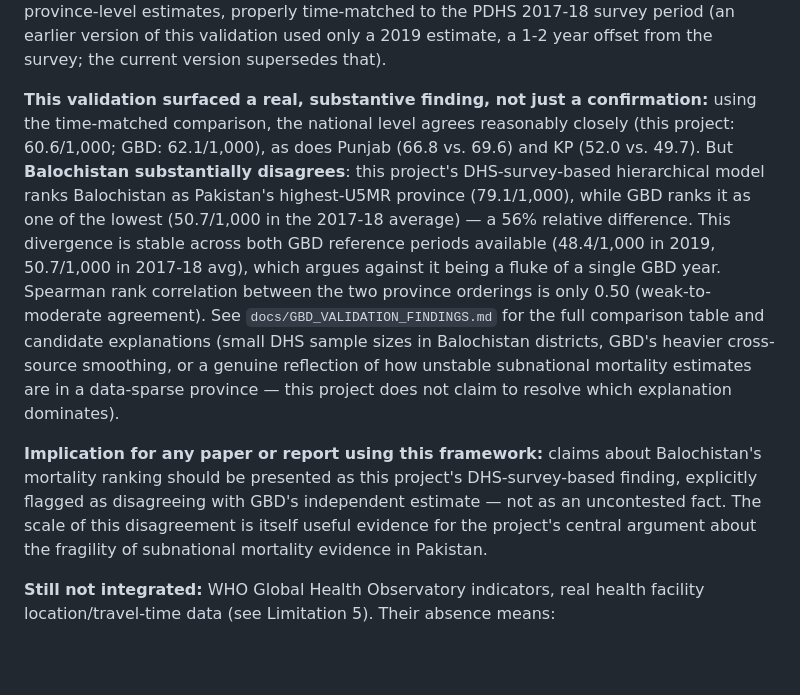
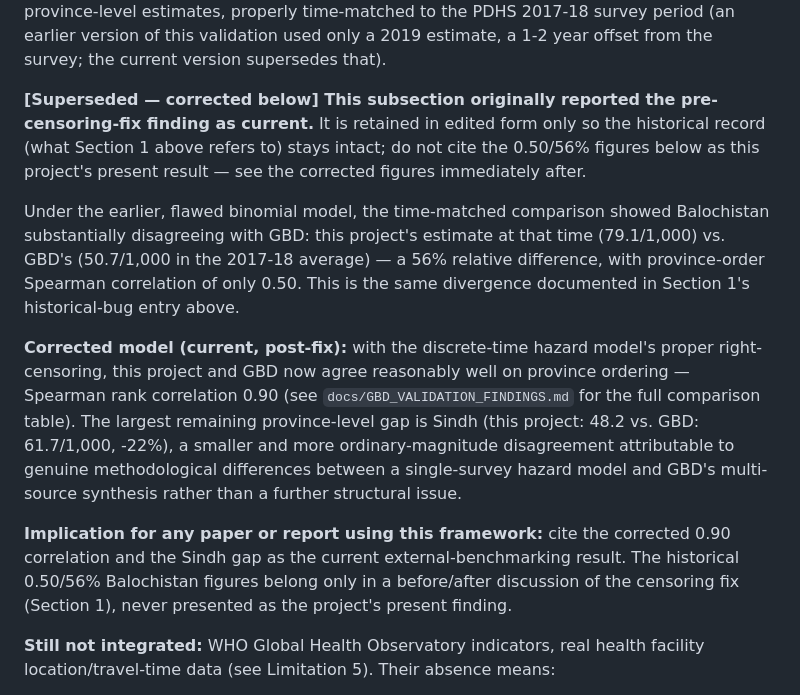
Before and after one commit to gul952/A-Decision-Support-Framework-for-Subnational-Mortality-Surveillance, a Markdown page: docs/LIMITATIONS.md, the part around the change. Drawn GitHub-style; blank space fills up the shorter version.

Commit message:
fix outdated GBD numbers in limitations doc

```diff
--- a/docs/LIMITATIONS.md
+++ b/docs/LIMITATIONS.md
@@ -329,32 +329,35 @@ survey period (an earlier version of this validation used only a
 2019 estimate, a 1-2 year offset from the survey; the current version
 supersedes that).
 
-**This validation surfaced a real, substantive finding, not just a
-confirmation:** using the time-matched comparison, the national level
-agrees reasonably closely (this project: 60.6/1,000; GBD: 62.1/1,000),
-as does Punjab (66.8 vs. 69.6) and KP (52.0 vs. 49.7). But **Balochistan
-substantially disagrees**: this project's DHS-survey-based hierarchical
-model ranks Balochistan as Pakistan's highest-U5MR province
-(79.1/1,000), while GBD ranks it as one of the lowest (50.7/1,000 in
-the 2017-18 average) — a 56% relative difference. This divergence is
-stable across both GBD reference periods available (48.4/1,000 in 2019,
-50.7/1,000 in 2017-18 avg), which argues against it being a fluke of a
-single GBD year. Spearman rank correlation between the two province
-orderings is only 0.50 (weak-to-moderate agreement). See
-`docs/GBD_VALIDATION_FINDINGS.md` for the full comparison table and
-candidate explanations (small DHS sample sizes in Balochistan
-districts, GBD's heavier cross-source smoothing, or a genuine
-reflection of how unstable subnational mortality estimates are in a
-data-sparse province — this project does not claim to resolve which
-explanation dominates).
+**[Superseded — corrected below] This subsection originally reported
+the pre-censoring-fix finding as current.** It is retained in edited
+form only so the historical record (what Section 1 above refers to)
+stays intact; do not cite the 0.50/56% figures below as this
+project's present result — see the corrected figures immediately
+after.
 
-**Implication for any paper or report using this framework:** claims
-about Balochistan's mortality ranking should be presented as this
-project's DHS-survey-based finding, explicitly flagged as disagreeing
-with GBD's independent estimate — not as an uncontested fact. The
-scale of this disagreement is itself useful evidence for the project's
-central argument about the fragility of subnational mortality evidence
-in Pakistan.
+Under the earlier, flawed binomial model, the time-matched comparison
+showed Balochistan substantially disagreeing with GBD: this project's
+estimate at that time (79.1/1,000) vs. GBD's (50.7/1,000 in the
+2017-18 average) — a 56% relative difference, with province-order
+Spearman correlation of only 0.50. This is the same divergence
+documented in Section 1's historical-bug entry above.
+
+**Corrected model (current, post-fix):** with the discrete-time
+hazard model's proper right-censoring, this project and GBD now agree
+reasonably well on province ordering — Spearman rank correlation
+0.90 (see `docs/GBD_VALIDATION_FINDINGS.md` for the full comparison
+table). The largest remaining province-level gap is Sindh (this
+project: 48.2 vs. GBD: 61.7/1,000, -22%), a smaller and
+more ordinary-magnitude disagreement attributable to genuine
+methodological differences between a single-survey hazard model and
+GBD's multi-source synthesis rather than a further structural issue.
+
+**Implication for any paper or report using this framework:** cite
+the corrected 0.90 correlation and the Sindh gap as the current
+external-benchmarking result. The historical 0.50/56% Balochistan
+figures belong only in a before/after discussion of the censoring
+fix (Section 1), never presented as the project's present finding.
 
 **Still not integrated:** WHO Global Health Observatory indicators,
 real health facility location/travel-time data (see Limitation 5).
```
